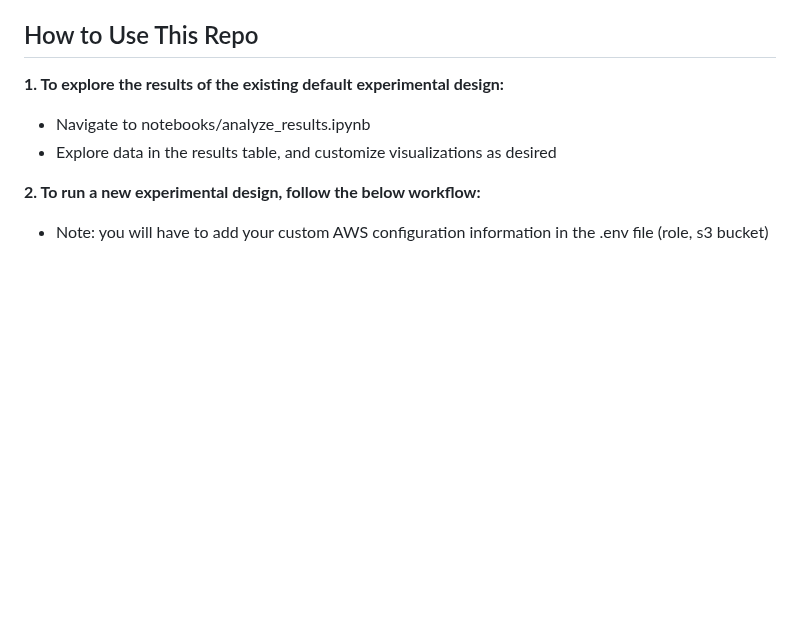
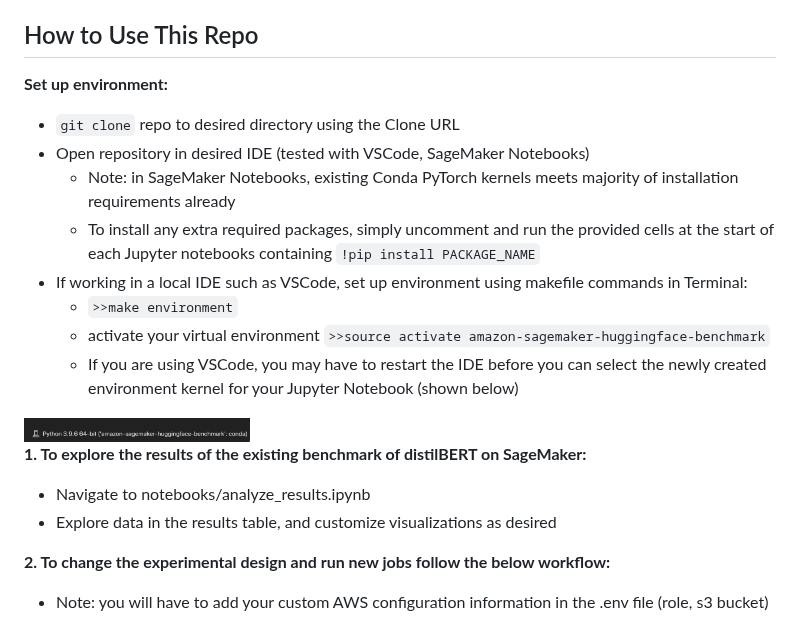
Before and after one commit to aws-samples/amazon-sagemaker-huggingface-benchmark, a Markdown page: README.md, the part around the change. Rendered like a GitHub page; pictures changed too: reports/figures/env_notebook_kernel.png (added); blank space fills up the shorter version.

Commit message:
clarifying VSCode env setup and missing packages in requirements.txt

```diff
--- a/README.md
+++ b/README.md
@@ -53,11 +53,24 @@ The above tables illustrate the default design. As the user of this repo, you ar
 
 How to Use This Repo
 ------------
-<b>1. To explore the results of the existing default experimental design:</b>
+<b>Set up environment:</b>
+* `git clone` repo to desired directory using the Clone URL
+* Open repository in desired IDE (tested with VSCode, SageMaker Notebooks)
+   * Note: in SageMaker Notebooks, existing Conda PyTorch kernels meets majority of installation requirements already
+   * To install any extra required packages, simply uncomment and run the provided cells at the start of each Jupyter notebooks containing `!pip install PACKAGE_NAME`
+* If working in a local IDE such as VSCode, set up environment using makefile commands in Terminal:
+   * `>>make environment`
+   *  activate your virtual environment `>>source activate amazon-sagemaker-huggingface-benchmark`
+   * If you are using VSCode, you may have to restart the IDE before you can select the newly created environment kernel for your Jupyter Notebook (shown below)
+   <p align="center">
+<img src="reports/figures/env_notebook_kernel.png" width=30% height=20%>
+</p>
+
+<b>1. To explore the results of the existing benchmark of distilBERT on SageMaker:</b>
 * Navigate to notebooks/analyze_results.ipynb
 * Explore data in the results table, and customize visualizations as desired
 
-<b>2. To run a new experimental design, follow the below workflow:</b>
+<b>2. To change the experimental design and run new jobs follow the below workflow:</b>
 * Note: you will have to add your custom AWS configuration information in the .env file (role, s3 bucket)
 <p align="left">
 <img src="reports/figures/workflow.png" width=100% height=20%>
```
Also changed, not shown: 3 other files.
